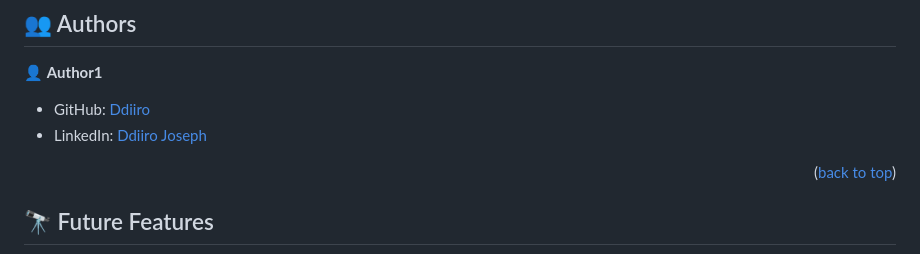
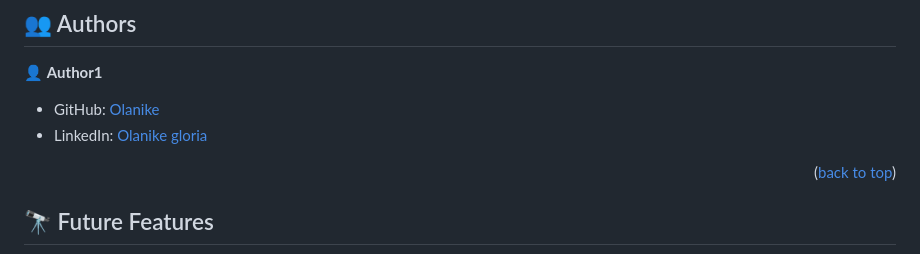
Before and after one commit to olanikegloria/mobile-first, a Markdown page: README.md, the part around the change. GitHub-like rendering.

```diff
--- a/README.md
+++ b/README.md
@@ -99,8 +99,8 @@ Still under construction:
 
 👤 **Author1**
 
-- GitHub: [Ddiiro](https://github.com/olanikegloria)
-- LinkedIn: [Ddiiro Joseph](https://www.linkedin.com/in/olanike-olatunji-81a6921b1/)
+- GitHub: [Olanike](https://github.com/olanikegloria)
+- LinkedIn: [Olanike gloria](https://www.linkedin.com/in/olanike-olatunji-81a6921b1/)
 
 
 <p align="right">(<a href="#readme-top">back to top</a>)</p>
```
